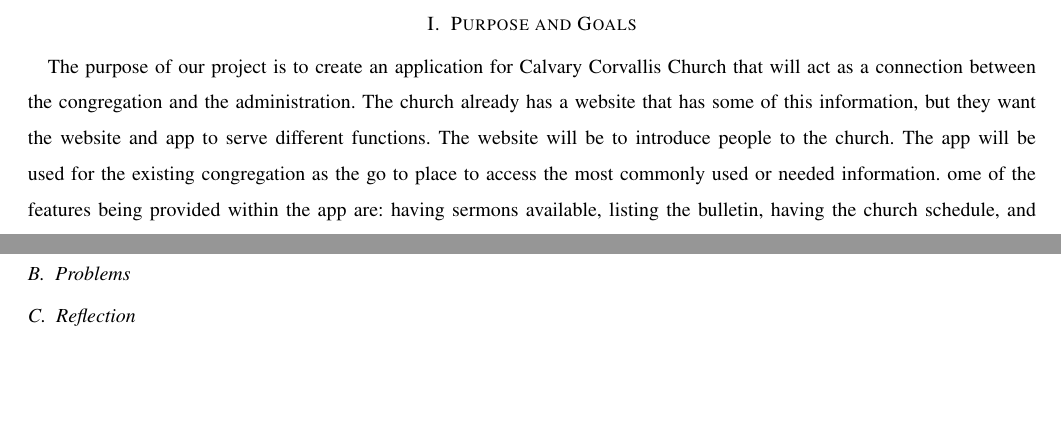
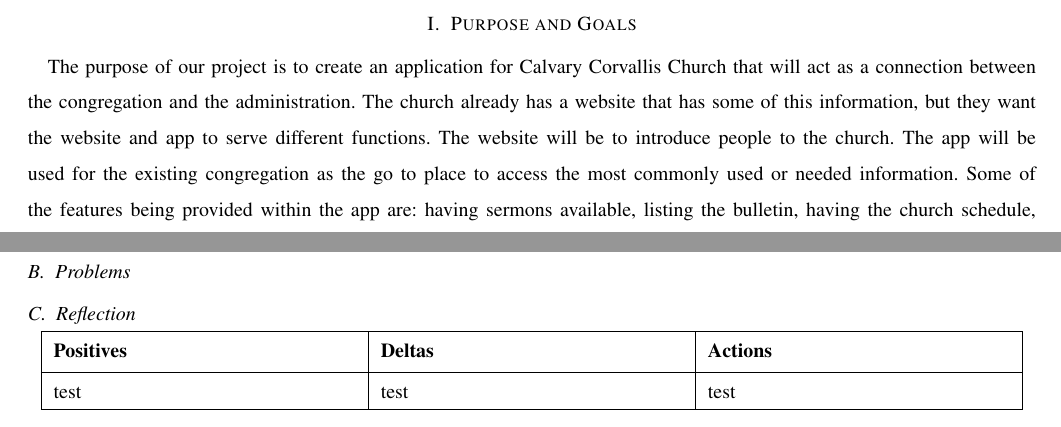
Before and after one commit to Maxdimm/Capstone-group-62, a LaTeX paper (progress-report/progress-report.tex): two parts of page 2 of 2, joined at a grey line, cut so that both start at the same text, the shorter picture padded with empty space. Compiled offline with LaTeX, dvips and Ghostscript; a missing font is replaced by an installed copy or a similar font; a LaTeX package or settings file that is missing is left out.

Commit message:
added table into reflection section

```diff
--- a/progress-report/progress-report.tex
+++ b/progress-report/progress-report.tex
@@ -57,15 +56,11 @@
 
 		\clearpage
 
-
-
-
-
 		\section{Purpose and Goals}
 		The purpose of our project is to create an application for Calvary Corvallis Church that will act as a connection between the congregation and the administration.
 		The church already has a website that has some of this information, but they want the website and app to serve different functions. The website will be to introduce people to the church.
 		The app will be used for the existing congregation as the go to place to access the most commonly used or needed information.
-		ome of the features being provided within the app are: having sermons available, listing the bulletin, having the church schedule, and allowing members to donate to the church.
+		Some of the features being provided within the app are: having sermons available, listing the bulletin, having the church schedule, and allowing members to donate to the church.
 		Our client explained to us that these were the features that they wanted in the app as they are the most needed services by their members.
 
 		Our client has requested that the app be as automated as possible in regards to updating the information hosted within it as to reduce any upkeep as much as possible.
@@ -81,8 +76,17 @@
 		\subsection{Problems}
 
 		\subsection{Reflection}
+			\begin{center}
+				\begin{tabular}{ | p{0.3\linewidth} | p{0.3\linewidth} | p{0.3\linewidth} | }
+					\hline
+					\textbf{Positives} & \textbf{Deltas} & \textbf{Actions} \\ [0.5ex]
+					%heading
+					\hline
+					test & test & test \\
+					\hline
 
-
+				\end{tabular}
+			\end{center}
 
 
 \end{document}
```
Also changed, not shown: progress-report/progress-report.tex (1 more changed lines). Lines whose indentation alone changed are shown as unchanged.
